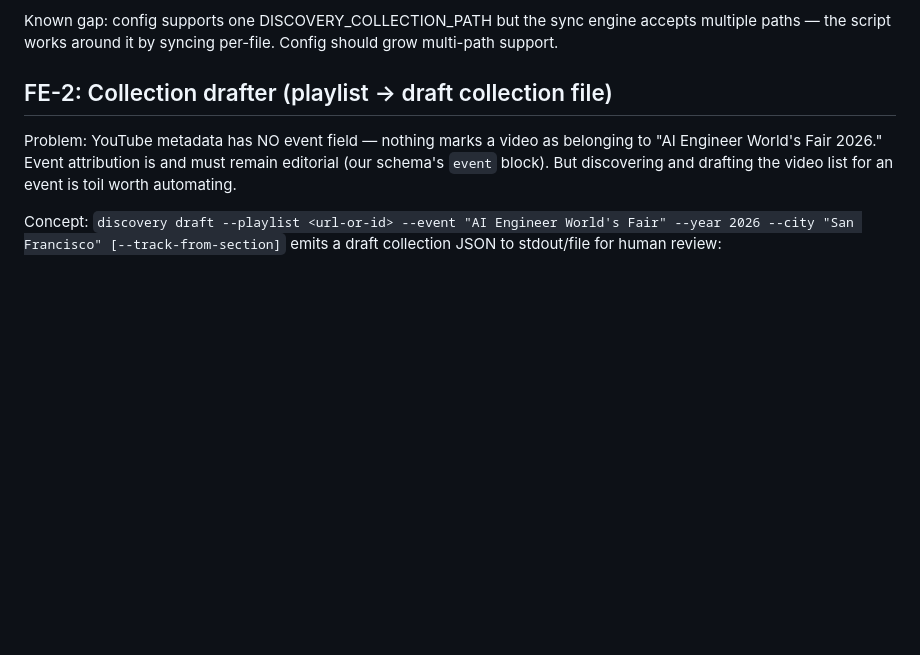
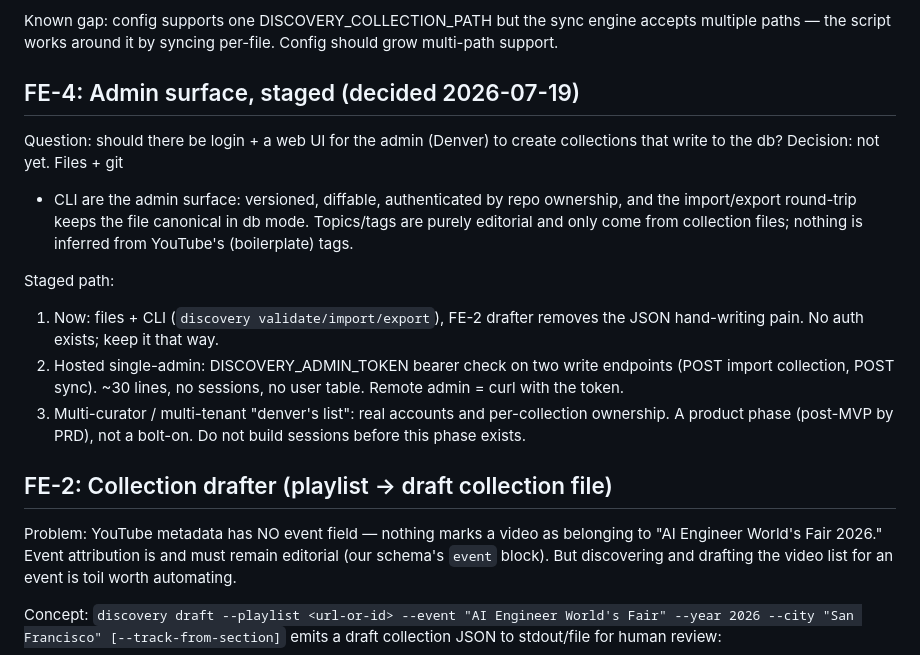
Before and after one commit to denver/discovery, a Markdown page: .agent/tasks/followups.md, the part around the change. Rendered like a GitHub page; blank space fills up the shorter version.

Commit message:
Roadmap FE-4: staged admin surface decision (files now, token later, accounts at multi-tenant)
Co-Authored-By: Claude Fable 5 <noreply@anthropic.com>
Claude-Session: https://claude.ai/code/session_01RHfkpD9n1Uts5gaMAFy8rs

```diff
--- a/.agent/tasks/followups.md
+++ b/.agent/tasks/followups.md
@@ -28,6 +28,25 @@ drafter plus a first-class "channel source" concept.
 Known gap: config supports one DISCOVERY_COLLECTION_PATH but the sync
 engine accepts multiple paths — the script works around it by syncing
 per-file. Config should grow multi-path support.
+
+## FE-4: Admin surface, staged (decided 2026-07-19)
+
+Question: should there be login + a web UI for the admin (Denver) to
+create collections that write to the db? Decision: not yet. Files + git
++ CLI are the admin surface: versioned, diffable, authenticated by repo
+ownership, and the import/export round-trip keeps the file canonical in
+db mode. Topics/tags are purely editorial and only come from collection
+files; nothing is inferred from YouTube's (boilerplate) tags.
+
+Staged path:
+1. Now: files + CLI (`discovery validate/import/export`), FE-2 drafter
+   removes the JSON hand-writing pain. No auth exists; keep it that way.
+2. Hosted single-admin: DISCOVERY_ADMIN_TOKEN bearer check on two write
+   endpoints (POST import collection, POST sync). ~30 lines, no
+   sessions, no user table. Remote admin = curl with the token.
+3. Multi-curator / multi-tenant "denver's list": real accounts and
+   per-collection ownership. A product phase (post-MVP by PRD), not a
+   bolt-on. Do not build sessions before this phase exists.
 
 ## FE-2: Collection drafter (playlist → draft collection file)
 
```
